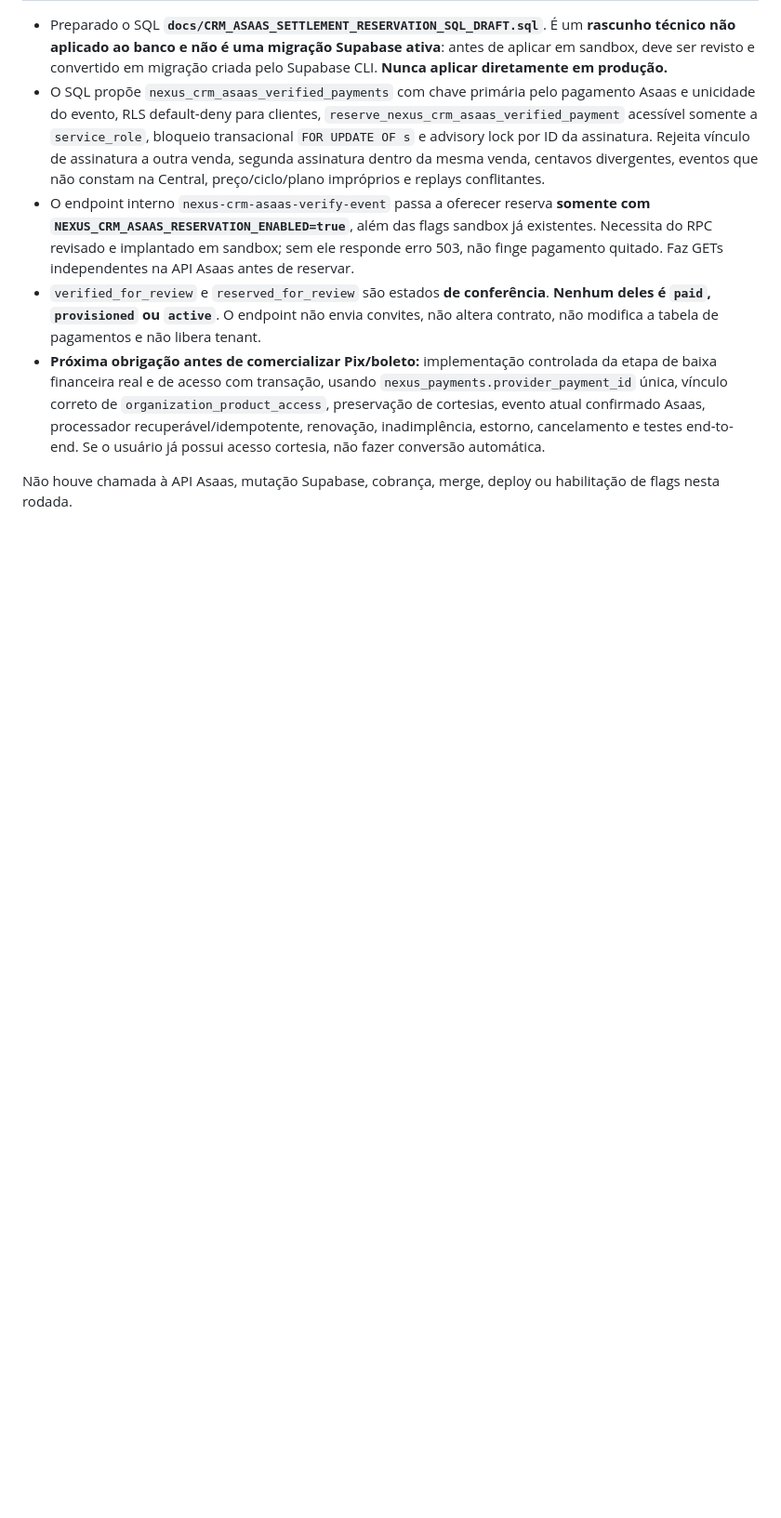
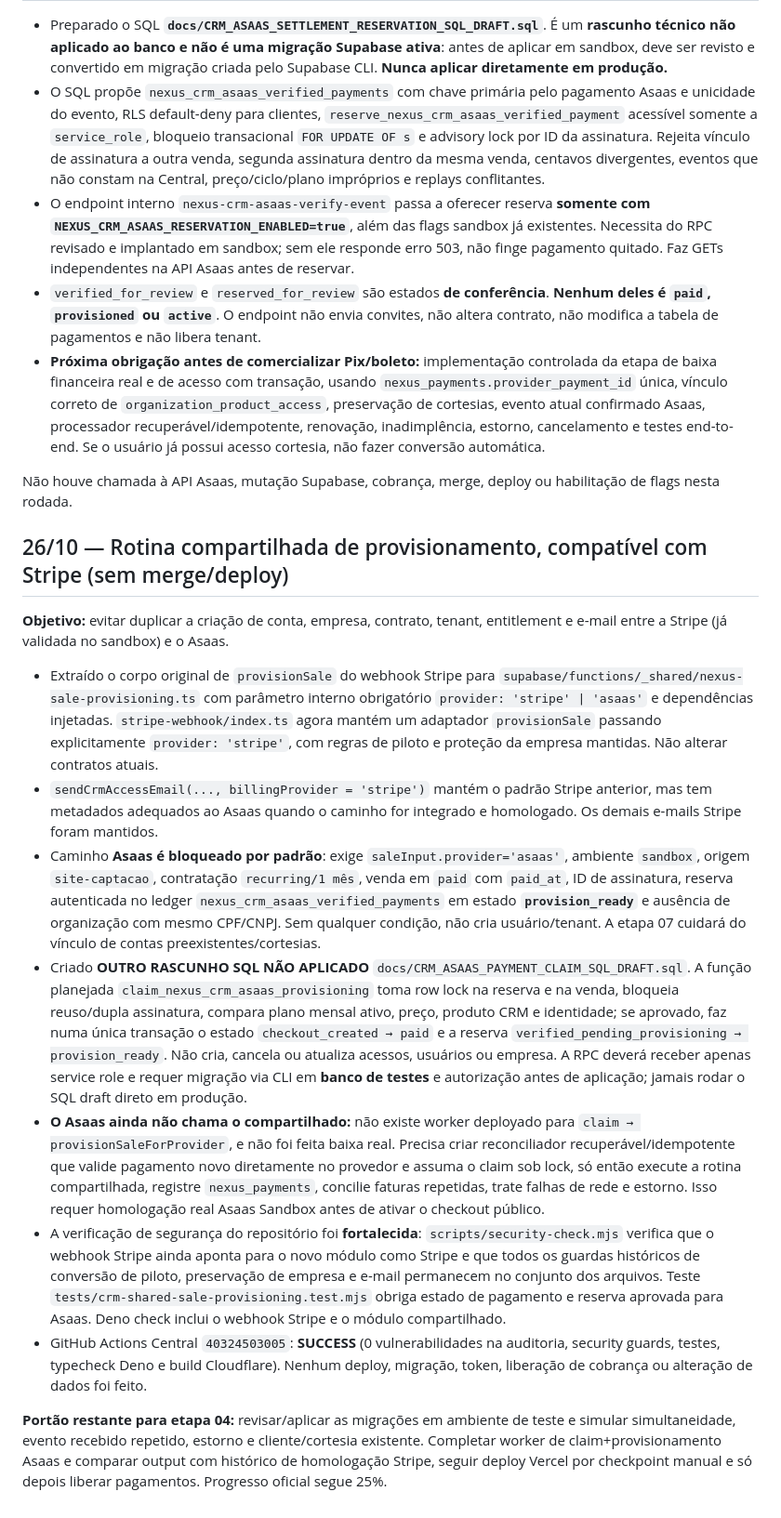
Before and after one commit to jefersonciechanowski-cyber/nexus-core, a Markdown page: docs/CRM_MONTHLY_CHECKOUT_STAGE4_2026-10-23.md, the part around the change. Shown at 93% size. Drawn GitHub-style; blank space fills up the shorter version.

Commit message:
docs(crm-billing): registrar provisionamento compartilhado e claim seguro ainda não aplicado

```diff
--- a/docs/CRM_MONTHLY_CHECKOUT_STAGE4_2026-10-23.md
+++ b/docs/CRM_MONTHLY_CHECKOUT_STAGE4_2026-10-23.md
@@ -118,3 +118,17 @@ Documentação oficial consultada: https://docs.asaas.com/reference/retrieve-a-s
 - **Próxima obrigação antes de comercializar Pix/boleto:** implementação controlada da etapa de baixa financeira real e de acesso com transação, usando `nexus_payments.provider_payment_id` única, vínculo correto de `organization_product_access`, preservação de cortesias, evento atual confirmado Asaas, processador recuperável/idempotente, renovação, inadimplência, estorno, cancelamento e testes end-to-end. Se o usuário já possui acesso cortesia, não fazer conversão automática.
 
 Não houve chamada à API Asaas, mutação Supabase, cobrança, merge, deploy ou habilitação de flags nesta rodada.
+
+## 26/10 — Rotina compartilhada de provisionamento, compatível com Stripe (sem merge/deploy)
+
+**Objetivo:** evitar duplicar a criação de conta, empresa, contrato, tenant, entitlement e e-mail entre a Stripe (já validada no sandbox) e o Asaas.
+
+- Extraído o corpo original de `provisionSale` do webhook Stripe para `supabase/functions/_shared/nexus-sale-provisioning.ts` com parâmetro interno obrigatório `provider: 'stripe' | 'asaas'` e dependências injetadas. `stripe-webhook/index.ts` agora mantém um adaptador `provisionSale` passando explicitamente `provider: 'stripe'`, com regras de piloto e proteção da empresa mantidas. Não alterar contratos atuais.
+- `sendCrmAccessEmail(..., billingProvider = 'stripe')` mantém o padrão Stripe anterior, mas tem metadados adequados ao Asaas quando o caminho for integrado e homologado. Os demais e-mails Stripe foram mantidos.
+- Caminho **Asaas é bloqueado por padrão**: exige `saleInput.provider='asaas'`, ambiente `sandbox`, origem `site-captacao`, contratação `recurring/1 mês`, venda em `paid` com `paid_at`, ID de assinatura, reserva autenticada no ledger `nexus_crm_asaas_verified_payments` em estado **`provision_ready`** e ausência de organização com mesmo CPF/CNPJ. Sem qualquer condição, não cria usuário/tenant. A etapa 07 cuidará do vínculo de contas preexistentes/cortesias.
+- Criado **OUTRO RASCUNHO SQL NÃO APLICADO** `docs/CRM_ASAAS_PAYMENT_CLAIM_SQL_DRAFT.sql`. A função planejada `claim_nexus_crm_asaas_provisioning` toma row lock na reserva e na venda, bloqueia reuso/dupla assinatura, compara plano mensal ativo, preço, produto CRM e identidade; se aprovado, faz numa única transação o estado `checkout_created → paid` e a reserva `verified_pending_provisioning → provision_ready`. Não cria, cancela ou atualiza acessos, usuários ou empresa. A RPC deverá receber apenas service role e requer migração via CLI em **banco de testes** e autorização antes de aplicação; jamais rodar o SQL draft direto em produção.
+- **O Asaas ainda não chama o compartilhado:** não existe worker deployado para `claim → provisionSaleForProvider`, e não foi feita baixa real. Precisa criar reconciliador recuperável/idempotente que valide pagamento novo diretamente no provedor e assuma o claim sob lock, só então execute a rotina compartilhada, registre `nexus_payments`, concilie faturas repetidas, trate falhas de rede e estorno. Isso requer homologação real Asaas Sandbox antes de ativar o checkout público.
+- A verificação de segurança do repositório foi **fortalecida**: `scripts/security-check.mjs` verifica que o webhook Stripe ainda aponta para o novo módulo como Stripe e que todos os guardas históricos de conversão de piloto, preservação de empresa e e-mail permanecem no conjunto dos arquivos. Teste `tests/crm-shared-sale-provisioning.test.mjs` obriga estado de pagamento e reserva aprovada para Asaas. Deno check inclui o webhook Stripe e o módulo compartilhado.
+- GitHub Actions Central `40324503005`: **SUCCESS** (0 vulnerabilidades na auditoria, security guards, testes, typecheck Deno e build Cloudflare). Nenhum deploy, migração, token, liberação de cobrança ou alteração de dados foi feito.
+
+**Portão restante para etapa 04:** revisar/aplicar as migrações em ambiente de teste e simular simultaneidade, evento recebido repetido, estorno e cliente/cortesia existente. Completar worker de claim+provisionamento Asaas e comparar output com histórico de homologação Stripe, seguir deploy Vercel por checkpoint manual e só depois liberar pagamentos. Progresso oficial segue 25%.
```
